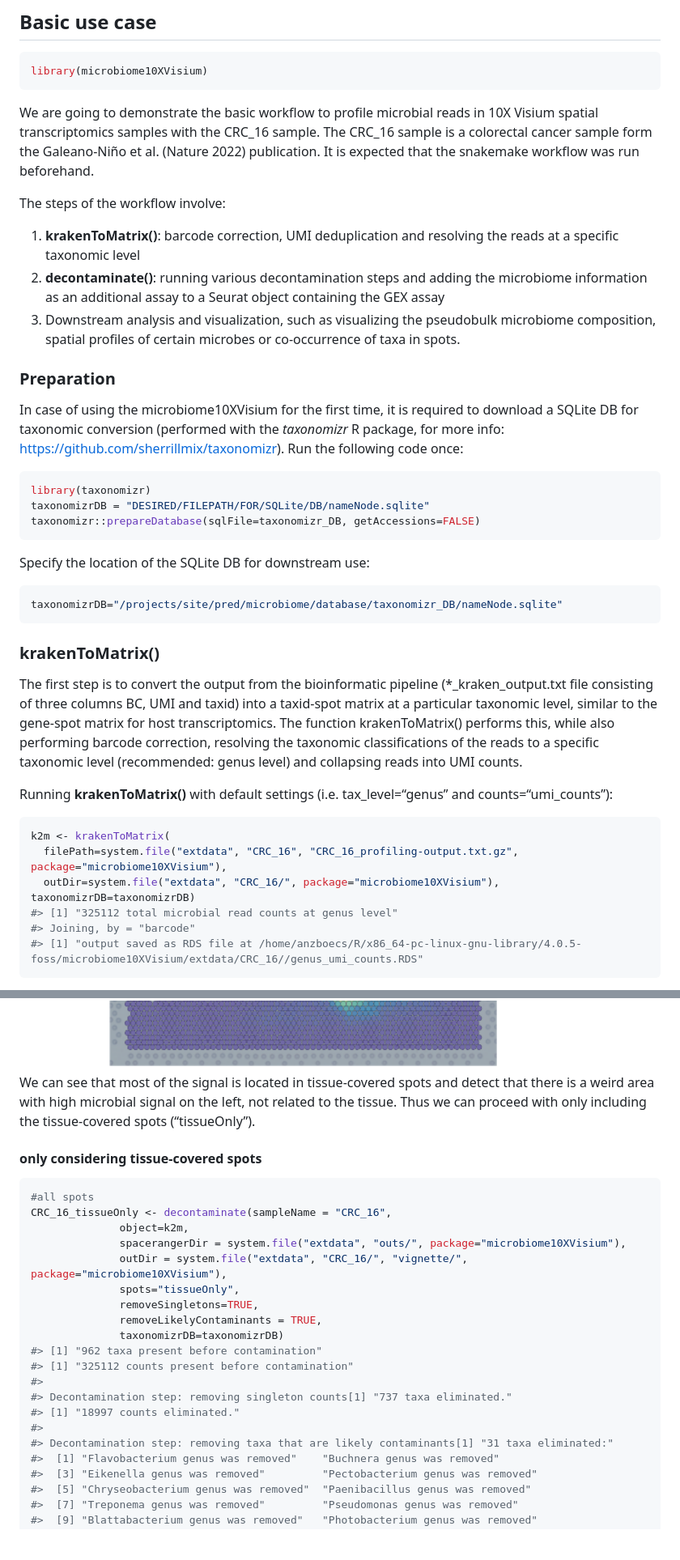
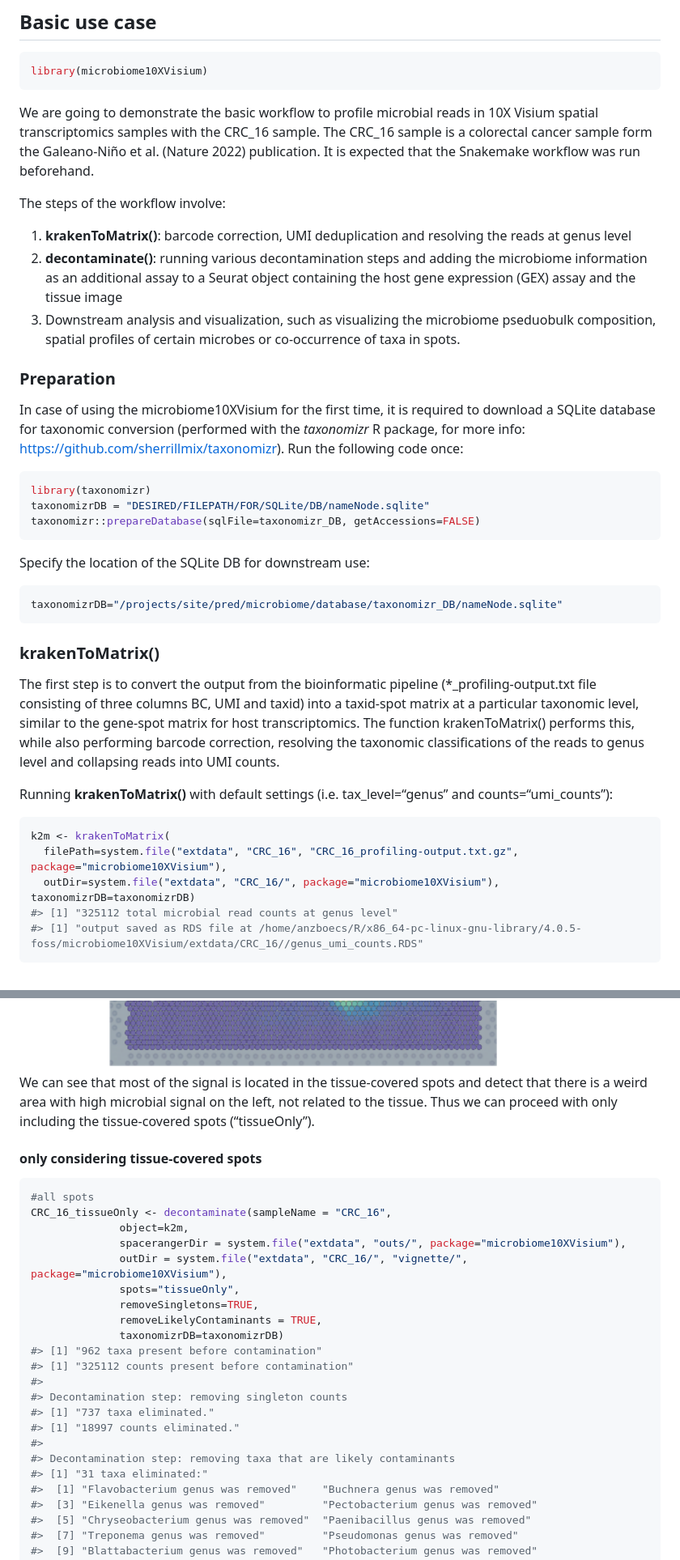
Before and after one commit to bedapub/microbiome10XVisium, a Markdown page: README.md, 2 parts joined by grey strips. Shown: that part at 81% size. GitHub-like rendering; blank space fills up the shorter version.

````diff
--- a/README.md
+++ b/README.md
@@ -31,24 +31,25 @@ We are going to demonstrate the basic workflow to profile microbial
 reads in 10X Visium spatial transcriptomics samples with the CRC_16
 sample. The CRC_16 sample is a colorectal cancer sample form the
 Galeano-Niño et al. (Nature 2022) publication. It is expected that the
-snakemake workflow was run beforehand.
+Snakemake workflow was run beforehand.
 
 The steps of the workflow involve:
 
 1)  **krakenToMatrix()**: barcode correction, UMI deduplication and
-    resolving the reads at a specific taxonomic level
+    resolving the reads at genus level
 2)  **decontaminate()**: running various decontamination steps and
     adding the microbiome information as an additional assay to a Seurat
-    object containing the GEX assay
+    object containing the host gene expression (GEX) assay and the
+    tissue image
 3)  Downstream analysis and visualization, such as visualizing the
-    pseudobulk microbiome composition, spatial profiles of certain
+    microbiome pseduobulk composition, spatial profiles of certain
     microbes or co-occurrence of taxa in spots.
 
 ### Preparation
 
 In case of using the microbiome10XVisium for the first time, it is
-required to download a SQLite DB for taxonomic conversion (performed
-with the *taxonomizr* R package, for more info:
+required to download a SQLite database for taxonomic conversion
+(performed with the *taxonomizr* R package, for more info:
 <https://github.com/sherrillmix/taxonomizr>). Run the following code
 once:
 
@@ -67,13 +68,12 @@ taxonomizrDB="/projects/site/pred/microbiome/database/taxonomizr_DB/nameNode.sql
 ### krakenToMatrix()
 
 The first step is to convert the output from the bioinformatic pipeline
-(\*\_kraken_output.txt file consisting of three columns BC, UMI and
+(\*\_profiling-output.txt file consisting of three columns BC, UMI and
 taxid) into a taxid-spot matrix at a particular taxonomic level, similar
 to the gene-spot matrix for host transcriptomics. The function
 krakenToMatrix() performs this, while also performing barcode
-correction, resolving the taxonomic classifications of the reads to a
-specific taxonomic level (recommended: genus level) and collapsing reads
-into UMI counts.
+correction, resolving the taxonomic classifications of the reads to
+genus level and collapsing reads into UMI counts.
 
 Running **krakenToMatrix()** with default settings
 (i.e. tax_level=“genus” and counts=“umi_counts”):
@@ -83,7 +83,6 @@ k2m <- krakenToMatrix(
   filePath=system.file("extdata", "CRC_16", "CRC_16_profiling-output.txt.gz", package="microbiome10XVisium"),
   outDir=system.file("extdata", "CRC_16/", package="microbiome10XVisium"), taxonomizrDB=taxonomizrDB)
 #> [1] "325112 total microbial read counts at genus level"
-#> Joining, by = "barcode"
 #> [1] "output saved as RDS file at /home/anzboecs/R/x86_64-pc-linux-gnu-library/4.0.5-foss/microbiome10XVisium/extdata/CRC_16//genus_umi_counts.RDS"
 ```
 
@@ -196,10 +204,10 @@ spatialPlot(CRC_16_all, taxa="all", taxonomizrDB=taxonomizrDB)
 
 <img src="man/figures/README-unnamed-chunk-8-1.png" width="100%" />
 
-We can see that most of the signal is located in tissue-covered spots
-and detect that there is a weird area with high microbial signal on the
-left, not related to the tissue. Thus we can proceed with only including
-the tissue-covered spots (“tissueOnly”).
+We can see that most of the signal is located in the tissue-covered
+spots and detect that there is a weird area with high microbial signal
+on the left, not related to the tissue. Thus we can proceed with only
+including the tissue-covered spots (“tissueOnly”).
 
 #### only considering tissue-covered spots
 
@@ -216,10 +224,12 @@ CRC_16_tissueOnly <- decontaminate(sampleName = "CRC_16",
 #> [1] "962 taxa present before contamination"
 #> [1] "325112 counts present before contamination"
 #>
-#> Decontamination step: removing singleton counts[1] "737 taxa eliminated."
+#> Decontamination step: removing singleton counts
+#> [1] "737 taxa eliminated."
 #> [1] "18997 counts eliminated."
 #>
-#> Decontamination step: removing taxa that are likely contaminants[1] "31 taxa eliminated:"
+#> Decontamination step: removing taxa that are likely contaminants
+#> [1] "31 taxa eliminated:"
 #>  [1] "Flavobacterium genus was removed"    "Buchnera genus was removed"
 #>  [3] "Eikenella genus was removed"         "Pectobacterium genus was removed"
 #>  [5] "Chryseobacterium genus was removed"  "Paenibacillus genus was removed"
````
Also changed, not shown: other parts of README.md (+28 -17 lines), man/figures/README-unnamed-chunk-15-1.png, 9 other files.
